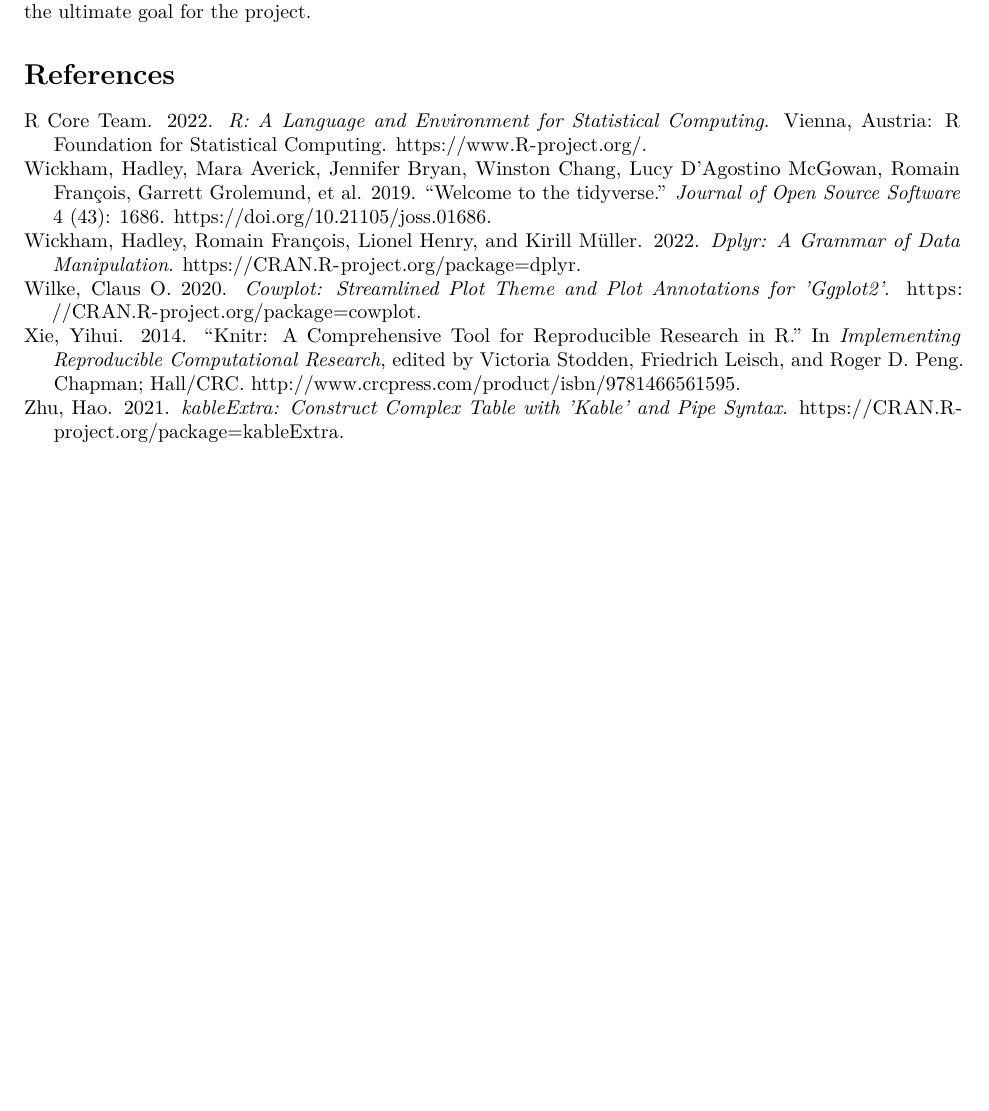
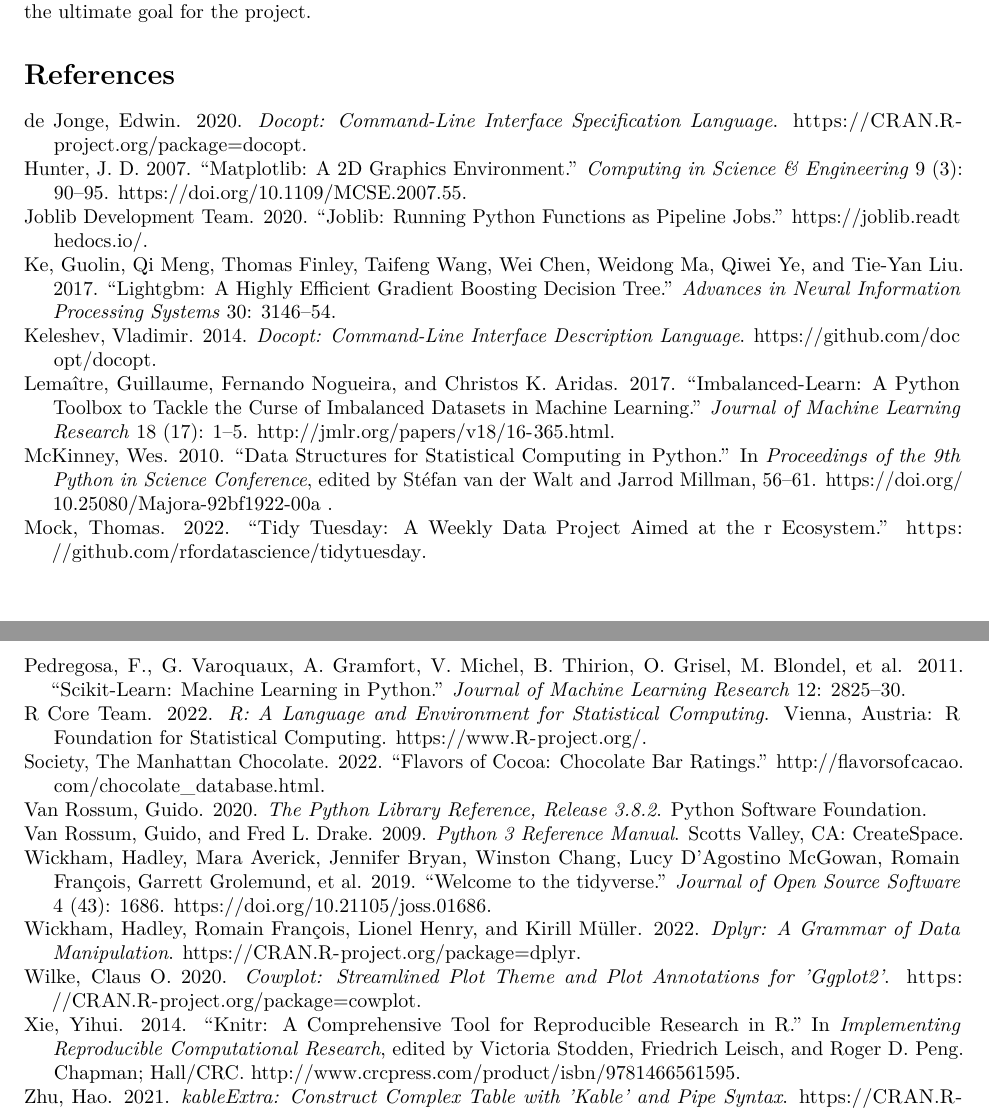
Before and after one commit to UBC-MDS/chocolate_exploration, an R Markdown document (doc/chocolate_exploration_results_report.Rmd): part of page 3 of 3 before the commit and two parts of pages 3 and 4 of 4 after it, the two joined at a grey line, cut so that both start at the same text, the shorter picture padded with empty space. Rendered offline with R 4.5, knitr and Pandoc, then LaTeX, with nearby package versions.

Commit message:
Added references for python packages

```diff
--- a/doc/chocolate_exploration_refs.bib
+++ b/doc/chocolate_exploration_refs.bib
@@ -52,3 +52,11 @@
     year = {2022},
     url = {https://www.R-project.org/},
   }
+
+
+  @Article{Hunter:2007,
+  Author    = {Hunter, J. D.},
+  Title     = {Matplotlib: A 2D graphics environment},
+  Journal   = {Computing in Science \& Engineering},
+  Volume    = {9},
+  Number    = {3},
@@ -54,0 +68,5 @@
+  doi       = {10.1109/MCSE.2007.55},
+  year      = 2007
+}
+
+  @article{scikit-learn,
@@ -54,0 +78,7 @@
+ journal={Journal of Machine Learning Research},
+ volume={12},
+ pages={2825--2830},
+ year={2011}
+}
+
+  @InProceedings{mckinney,
@@ -54,0 +89,30 @@
+  year      = { 2010 },
+  editor    = { {S}t\'efan van der {W}alt and {J}arrod {M}illman },
+  doi       = { 10.25080/Majora-92bf1922-00a }
+}
+
+  @article{imbalanced,
+author  = {Guillaume  Lema{{\^i}}tre and Fernando Nogueira and Christos K. Aridas},
+title   = {Imbalanced-learn: A Python Toolbox to Tackle the Curse of Imbalanced Datasets in Machine Learning},
+journal = {Journal of Machine Learning Research},
+year    = {2017},
+volume  = {18},
+number  = {17},
+pages   = {1-5},
+url     = {http://jmlr.org/papers/v18/16-365.html}
+}
+
+
+  @article{lightgbm,
+  title={Lightgbm: A highly efficient gradient boosting decision tree},
+  author={Ke, Guolin and Meng, Qi and Finley, Thomas and Wang, Taifeng and Chen, Wei and Ma, Weidong and Ye, Qiwei and Liu, Tie-Yan},
+  journal={Advances in neural information processing systems},
+  volume={30},
+  pages={3146--3154},
+  year={2017}
+}
+
+  @software{joblib,
+title = {Joblib: running Python functions as pipeline jobs},
+author = {{Joblib Development Team}},
+year = {2020},
@@ -54,0 +125 @@
+    year = {2020},
@@ -54,0 +133 @@
+    year = {2014},
@@ -54,0 +139,28 @@
+  title={The Python Library Reference, release 3.8.2},
+  author={Van Rossum, Guido},
+  year={2020},
+  publisher={Python Software Foundation}
+}
+
+@book{Python,
+  author = {Van Rossum, Guido and Drake, Fred L.},
+  title = {Python 3 Reference Manual},
+  year = {2009},
+  isbn = {1441412697},
+  publisher = {CreateSpace},
+  address = {Scotts Valley, CA}
+}
+
+@misc{tidytuesday,
+    title = {Tidy Tuesday: A weekly data project aimed at the R ecosystem},
+    author = {Mock, Thomas},
+    url = {https://github.com/rfordatascience/tidytuesday},
+    year = {2022}
+  }
+
+  @misc{cocoa,
+    title = {Flavors of Cocoa: Chocolate Bar Ratings},
+    author = {The Manhattan Chocolate Society},
+    url = {http://flavorsofcacao.com/chocolate_database.html},
+    year = {2022}
+  }
```
Also changed, not shown: doc/chocolate_exploration_results_report.Rmd (+5 -3 lines), doc/chocolate_exploration_results_report.pdf, doc/chocolate_exploration_refs.bib (32 more changed lines).
